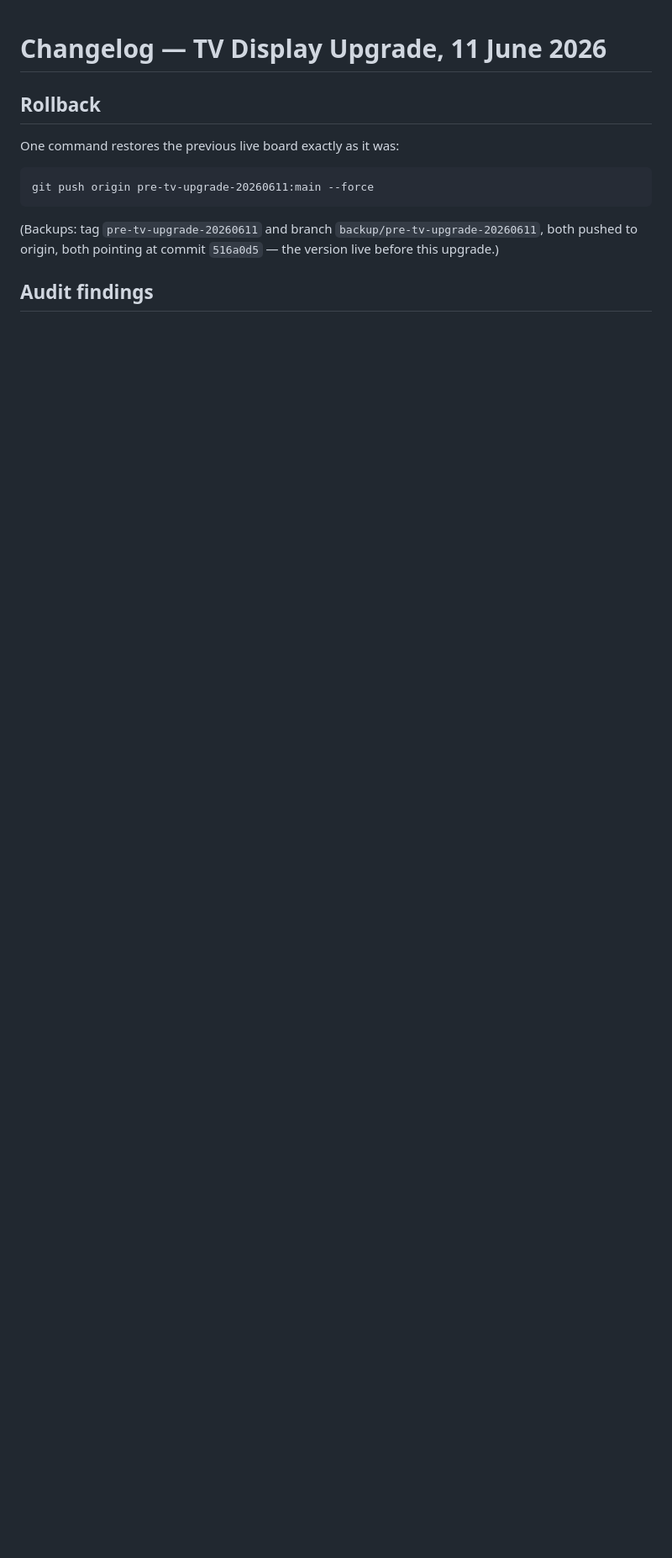
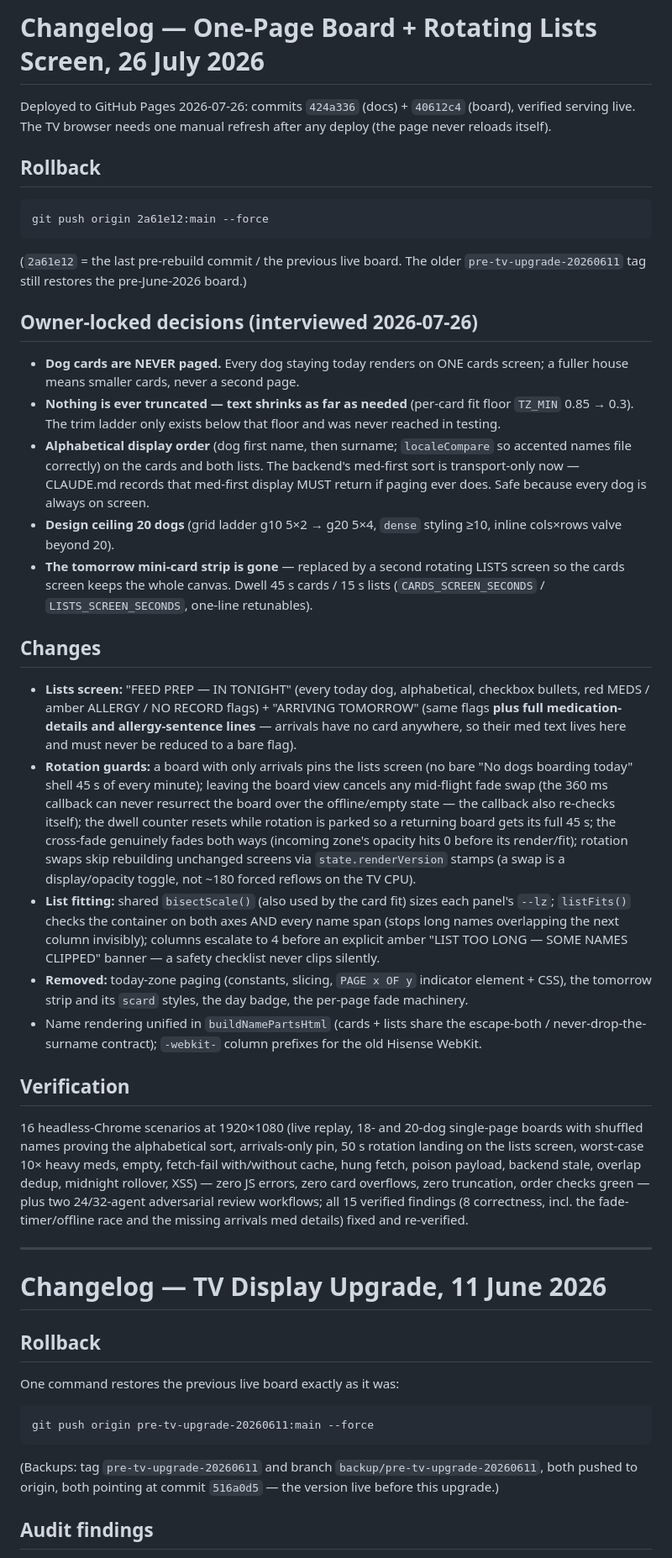
Before and after one commit to Fairytails123/fooddata, a Markdown page: CHANGELOG.md, the part around the change. Shown at 84% size. GitHub-like rendering; blank space fills up the shorter version.

Commit message:
changelog: dated entry for the 2026-07-26 one-page board + lists-screen deploy
Co-Authored-By: Claude Fable 5 <noreply@anthropic.com>

````diff
--- a/CHANGELOG.md
+++ b/CHANGELOG.md
@@ -1,3 +1,37 @@
+# Changelog — One-Page Board + Rotating Lists Screen, 26 July 2026
+
+Deployed to GitHub Pages 2026-07-26: commits `424a336` (docs) + `40612c4` (board), verified serving live. The TV browser needs one manual refresh after any deploy (the page never reloads itself).
+
+## Rollback
+
+```
+git push origin 2a61e12:main --force
+```
+
+(`2a61e12` = the last pre-rebuild commit / the previous live board. The older `pre-tv-upgrade-20260611` tag still restores the pre-June-2026 board.)
+
+## Owner-locked decisions (interviewed 2026-07-26)
+
+- **Dog cards are NEVER paged.** Every dog staying today renders on ONE cards screen; a fuller house means smaller cards, never a second page.
+- **Nothing is ever truncated — text shrinks as far as needed** (per-card fit floor `TZ_MIN` 0.85 → 0.3). The trim ladder only exists below that floor and was never reached in testing.
+- **Alphabetical display order** (dog first name, then surname; `localeCompare` so accented names file correctly) on the cards and both lists. The backend's med-first sort is transport-only now — CLAUDE.md records that med-first display MUST return if paging ever does. Safe because every dog is always on screen.
+- **Design ceiling 20 dogs** (grid ladder g10 5×2 → g20 5×4, `dense` styling ≥10, inline cols×rows valve beyond 20).
+- **The tomorrow mini-card strip is gone** — replaced by a second rotating LISTS screen so the cards screen keeps the whole canvas. Dwell 45 s cards / 15 s lists (`CARDS_SCREEN_SECONDS` / `LISTS_SCREEN_SECONDS`, one-line retunables).
+
+## Changes
+
+- **Lists screen:** "FEED PREP — IN TONIGHT" (every today dog, alphabetical, checkbox bullets, red MEDS / amber ALLERGY / NO RECORD flags) + "ARRIVING TOMORROW" (same flags **plus full medication-details and allergy-sentence lines** — arrivals have no card anywhere, so their med text lives here and must never be reduced to a bare flag).
+- **Rotation guards:** a board with only arrivals pins the lists screen (no bare "No dogs boarding today" shell 45 s of every minute); leaving the board view cancels any mid-flight fade swap (the 360 ms callback can never resurrect the board over the offline/empty state — the callback also re-checks itself); the dwell counter resets while rotation is parked so a returning board gets its full 45 s; the cross-fade genuinely fades both ways (incoming zone's opacity hits 0 before its render/fit); rotation swaps skip rebuilding unchanged screens via `state.renderVersion` stamps (a swap is a display/opacity toggle, not ~180 forced reflows on the TV CPU).
+- **List fitting:** shared `bisectScale()` (also used by the card fit) sizes each panel's `--lz`; `listFits()` checks the container on both axes AND every name span (stops long names overlapping the next column invisibly); columns escalate to 4 before an explicit amber "LIST TOO LONG — SOME NAMES CLIPPED" banner — a safety checklist never clips silently.
+- **Removed:** today-zone paging (constants, slicing, `PAGE x OF y` indicator element + CSS), the tomorrow strip and its `scard` styles, the day badge, the per-page fade machinery.
+- Name rendering unified in `buildNamePartsHtml` (cards + lists share the escape-both / never-drop-the-surname contract); `-webkit-` column prefixes for the old Hisense WebKit.
+
+## Verification
+
+16 headless-Chrome scenarios at 1920×1080 (live replay, 18- and 20-dog single-page boards with shuffled names proving the alphabetical sort, arrivals-only pin, 50 s rotation landing on the lists screen, worst-case 10× heavy meds, empty, fetch-fail with/without cache, hung fetch, poison payload, backend stale, overlap dedup, midnight rollover, XSS) — zero JS errors, zero card overflows, zero truncation, order checks green — plus two 24/32-agent adversarial review workflows; all 15 verified findings (8 correctness, incl. the fade-timer/offline race and the missing arrivals med details) fixed and re-verified.
+
+---
+
 # Changelog — TV Display Upgrade, 11 June 2026
 
 ## Rollback
````
